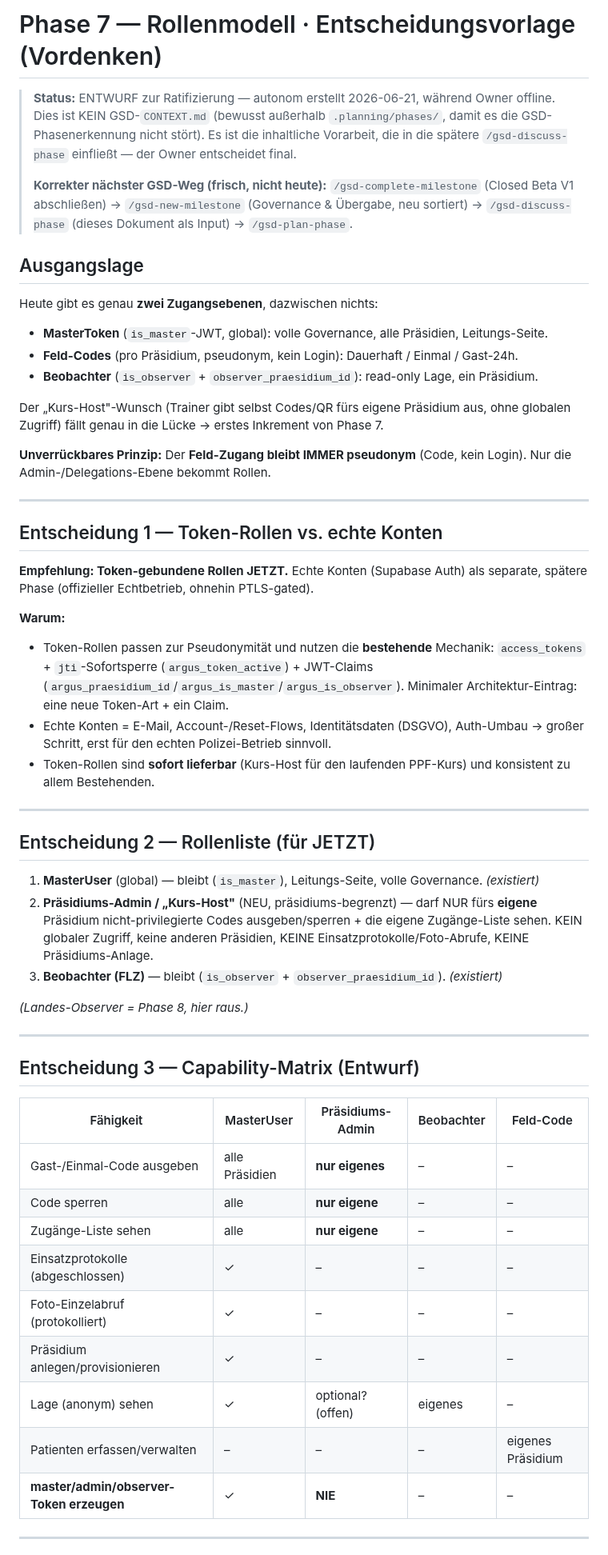
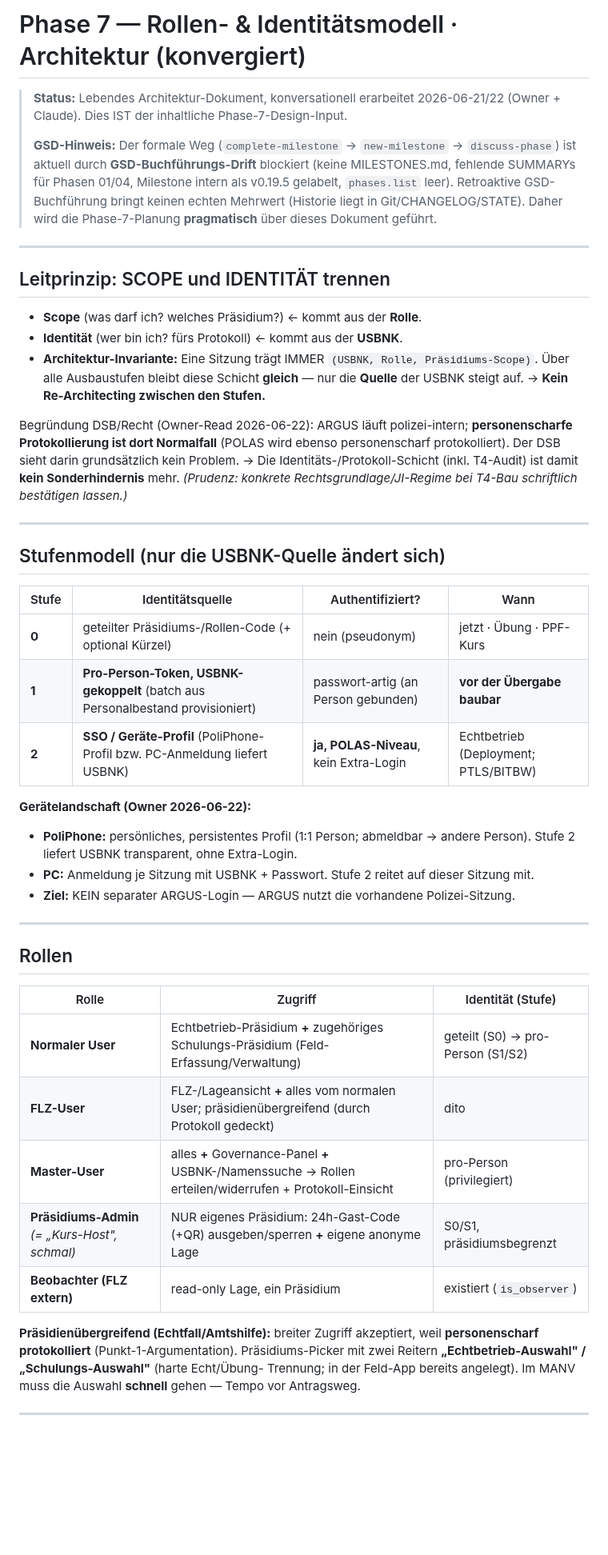
Before and after one commit to KrapfenBediener/argus, a Markdown page: .planning/PHASE7-ROLLENMODELL-DRAFT.md, the part around one of its changes. Shown at 80% size. Rendered like a GitHub page; blank space fills up the shorter version.

```diff
--- a/.planning/PHASE7-ROLLENMODELL-DRAFT.md
+++ b/.planning/PHASE7-ROLLENMODELL-DRAFT.md
@@ -1,69 +1,61 @@
-# Phase 7 — Rollenmodell · Entscheidungsvorlage (Vordenken)
+# Phase 7 — Rollen- & Identitätsmodell · Architektur (konvergiert)
 
-> **Status:** ENTWURF zur Ratifizierung — autonom erstellt 2026-06-21, während Owner offline.
-> Dies ist KEIN GSD-`CONTEXT.md` (bewusst außerhalb `.planning/phases/`, damit es
-> die GSD-Phasenerkennung nicht stört). Es ist die inhaltliche Vorarbeit, die in
-> die spätere `/gsd-discuss-phase` einfließt — der Owner entscheidet final.
+> **Status:** Lebendes Architektur-Dokument, konversationell erarbeitet 2026-06-21/22
+> (Owner + Claude). Dies IST der inhaltliche Phase-7-Design-Input.
 >
-> **Korrekter nächster GSD-Weg (frisch, nicht heute):**
-> `/gsd-complete-milestone` (Closed Beta V1 abschließen) → `/gsd-new-milestone`
-> (Governance & Übergabe, neu sortiert) → `/gsd-discuss-phase` (dieses Dokument
-> als Input) → `/gsd-plan-phase`.
-
-## Ausgangslage
-Heute gibt es genau **zwei Zugangsebenen**, dazwischen nichts:
-- **MasterToken** (`is_master`-JWT, global): volle Governance, alle Präsidien, Leitungs-Seite.
-- **Feld-Codes** (pro Präsidium, pseudonym, kein Login): Dauerhaft / Einmal / Gast-24h.
-- **Beobachter** (`is_observer` + `observer_praesidium_id`): read-only Lage, ein Präsidium.
-
-Der „Kurs-Host"-Wunsch (Trainer gibt selbst Codes/QR fürs eigene Präsidium aus,
-ohne globalen Zugriff) fällt genau in die Lücke → erstes Inkrement von Phase 7.
-
-**Unverrückbares Prinzip:** Der **Feld-Zugang bleibt IMMER pseudonym** (Code, kein
-Login). Nur die Admin-/Delegations-Ebene bekommt Rollen.
+> **GSD-Hinweis:** Der formale Weg (`complete-milestone` → `new-milestone` →
+> `discuss-phase`) ist aktuell durch **GSD-Buchführungs-Drift** blockiert (keine
+> MILESTONES.md, fehlende SUMMARYs für Phasen 01/04, Milestone intern als
+> v0.19.5 gelabelt, `phases.list` leer). Retroaktive GSD-Buchführung bringt
+> keinen echten Mehrwert (Historie liegt in Git/CHANGELOG/STATE). Daher wird die
+> Phase-7-Planung **pragmatisch** über dieses Dokument geführt.
 
 ---
 
-## Entscheidung 1 — Token-Rollen vs. echte Konten
-**Empfehlung: Token-gebundene Rollen JETZT.** Echte Konten (Supabase Auth) als
-separate, spätere Phase (offizieller Echtbetrieb, ohnehin PTLS-gated).
+## Leitprinzip: SCOPE und IDENTITÄT trennen
+- **Scope** (was darf ich? welches Präsidium?) ← kommt aus der **Rolle**.
+- **Identität** (wer bin ich? fürs Protokoll) ← kommt aus der **USBNK**.
+- **Architektur-Invariante:** Eine Sitzung trägt IMMER `(USBNK, Rolle, Präsidiums-Scope)`.
+  Über alle Ausbaustufen bleibt diese Schicht **gleich** — nur die **Quelle** der
+  USBNK steigt auf. → **Kein Re-Architecting zwischen den Stufen.**
 
-**Warum:**
-- Token-Rollen passen zur Pseudonymität und nutzen die **bestehende** Mechanik:
-  `access_tokens` + `jti`-Sofortsperre (`argus_token_active`) + JWT-Claims
-  (`argus_praesidium_id`/`argus_is_master`/`argus_is_observer`). Minimaler
-  Architektur-Eintrag: eine neue Token-Art + ein Claim.
-- Echte Konten = E-Mail, Account-/Reset-Flows, Identitätsdaten (DSGVO),
-  Auth-Umbau → großer Schritt, erst für den echten Polizei-Betrieb sinnvoll.
-- Token-Rollen sind **sofort lieferbar** (Kurs-Host für den laufenden PPF-Kurs)
-  und konsistent zu allem Bestehenden.
+Begründung DSB/Recht (Owner-Read 2026-06-22): ARGUS läuft polizei-intern;
+**personenscharfe Protokollierung ist dort Normalfall** (POLAS wird ebenso
+personenscharf protokolliert). Der DSB sieht darin grundsätzlich kein Problem.
+→ Die Identitäts-/Protokoll-Schicht (inkl. T4-Audit) ist damit **kein
+Sonderhindernis** mehr. *(Prudenz: konkrete Rechtsgrundlage/JI-Regime bei T4-Bau
+schriftlich bestätigen lassen.)*
 
 ---
 
-## Entscheidung 2 — Rollenliste (für JETZT)
-1. **MasterUser** (global) — bleibt (`is_master`), Leitungs-Seite, volle Governance. *(existiert)*
-2. **Präsidiums-Admin / „Kurs-Host"** (NEU, präsidiums-begrenzt) — darf NUR fürs
-   **eigene** Präsidium nicht-privilegierte Codes ausgeben/sperren + die eigene
-   Zugänge-Liste sehen. KEIN globaler Zugriff, keine anderen Präsidien, KEINE
-   Einsatzprotokolle/Foto-Abrufe, KEINE Präsidiums-Anlage.
-3. **Beobachter (FLZ)** — bleibt (`is_observer` + `observer_praesidium_id`). *(existiert)*
+## Stufenmodell (nur die USBNK-Quelle ändert sich)
+| Stufe | Identitätsquelle | Authentifiziert? | Wann |
+|---|---|---|---|
+| **0** | geteilter Präsidiums-/Rollen-Code (+ optional Kürzel) | nein (pseudonym) | jetzt · Übung · PPF-Kurs |
+| **1** | **Pro-Person-Token, USBNK-gekoppelt** (batch aus Personalbestand provisioniert) | passwort-artig (an Person gebunden) | **vor der Übergabe baubar** |
+| **2** | **SSO / Geräte-Profil** (PoliPhone-Profil bzw. PC-Anmeldung liefert USBNK) | **ja, POLAS-Niveau**, kein Extra-Login | Echtbetrieb (Deployment; PTLS/BITBW) |
 
-*(Landes-Observer = Phase 8, hier raus.)*
+**Gerätelandschaft (Owner 2026-06-22):**
+- **PoliPhone:** persönliches, persistentes Profil (1:1 Person; abmeldbar → andere Person). Stufe 2 liefert USBNK transparent, ohne Extra-Login.
+- **PC:** Anmeldung je Sitzung mit USBNK + Passwort. Stufe 2 reitet auf dieser Sitzung mit.
+- **Ziel:** KEIN separater ARGUS-Login — ARGUS nutzt die vorhandene Polizei-Sitzung.
 
 ---
 
-## Entscheidung 3 — Capability-Matrix (Entwurf)
-| Fähigkeit | MasterUser | Präsidiums-Admin | Beobachter | Feld-Code |
-|---|---|---|---|---|
-| Gast-/Einmal-Code ausgeben | alle Präsidien | **nur eigenes** | – | – |
-| Code sperren | alle | **nur eigene** | – | – |
-| Zugänge-Liste sehen | alle | **nur eigene** | – | – |
-| Einsatzprotokolle (abgeschlossen) | ✓ | – | – | – |
-| Foto-Einzelabruf (protokolliert) | ✓ | – | – | – |
-| Präsidium anlegen/provisionieren | ✓ | – | – | – |
-| Lage (anonym) sehen | ✓ | optional? (offen) | eigenes | – |
-| Patienten erfassen/verwalten | – | – | – | eigenes Präsidium |
-| **master/admin/observer-Token erzeugen** | ✓ | **NIE** | – | – |
+## Rollen
+| Rolle | Zugriff | Identität (Stufe) |
+|---|---|---|
+| **Normaler User** | Echtbetrieb-Präsidium **+** zugehöriges Schulungs-Präsidium (Feld-Erfassung/Verwaltung) | geteilt (S0) → pro-Person (S1/S2) |
+| **FLZ-User** | FLZ-/Lageansicht **+** alles vom normalen User; präsidienübergreifend (durch Protokoll gedeckt) | dito |
+| **Master-User** | alles **+** Governance-Panel **+** USBNK-/Namenssuche → Rollen erteilen/widerrufen + Protokoll-Einsicht | pro-Person (privilegiert) |
+| **Präsidiums-Admin** *(= „Kurs-Host", schmal)* | NUR eigenes Präsidium: 24h-Gast-Code (+QR) ausgeben/sperren **+** eigene anonyme Lage | S0/S1, präsidiumsbegrenzt |
+| **Beobachter (FLZ extern)** | read-only Lage, ein Präsidium | existiert (`is_observer`) |
+
+**Präsidienübergreifend (Echtfall/Amtshilfe):** breiter Zugriff akzeptiert, weil
+**personenscharf protokolliert** (Punkt-1-Argumentation). Präsidiums-Picker mit
+zwei Reitern **„Echtbetrieb-Auswahl" / „Schulungs-Auswahl"** (harte Echt/Übung-
+Trennung; in der Feld-App bereits angelegt). Im MANV muss die Auswahl **schnell**
+gehen — Tempo vor Antragsweg.
 
 ---
 
```
Also changed, not shown: other parts of .planning/PHASE7-ROLLENMODELL-DRAFT.md (+52 -50 lines).
